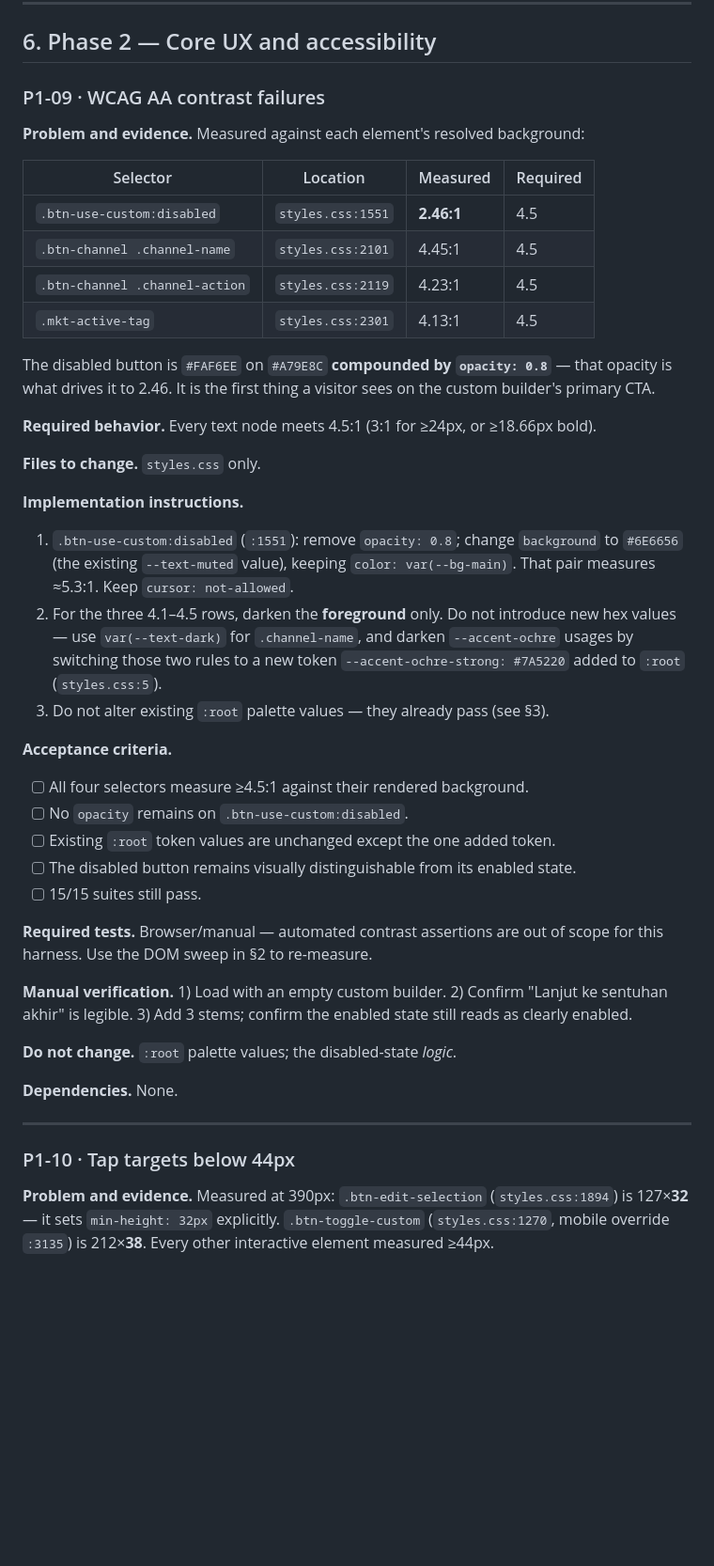
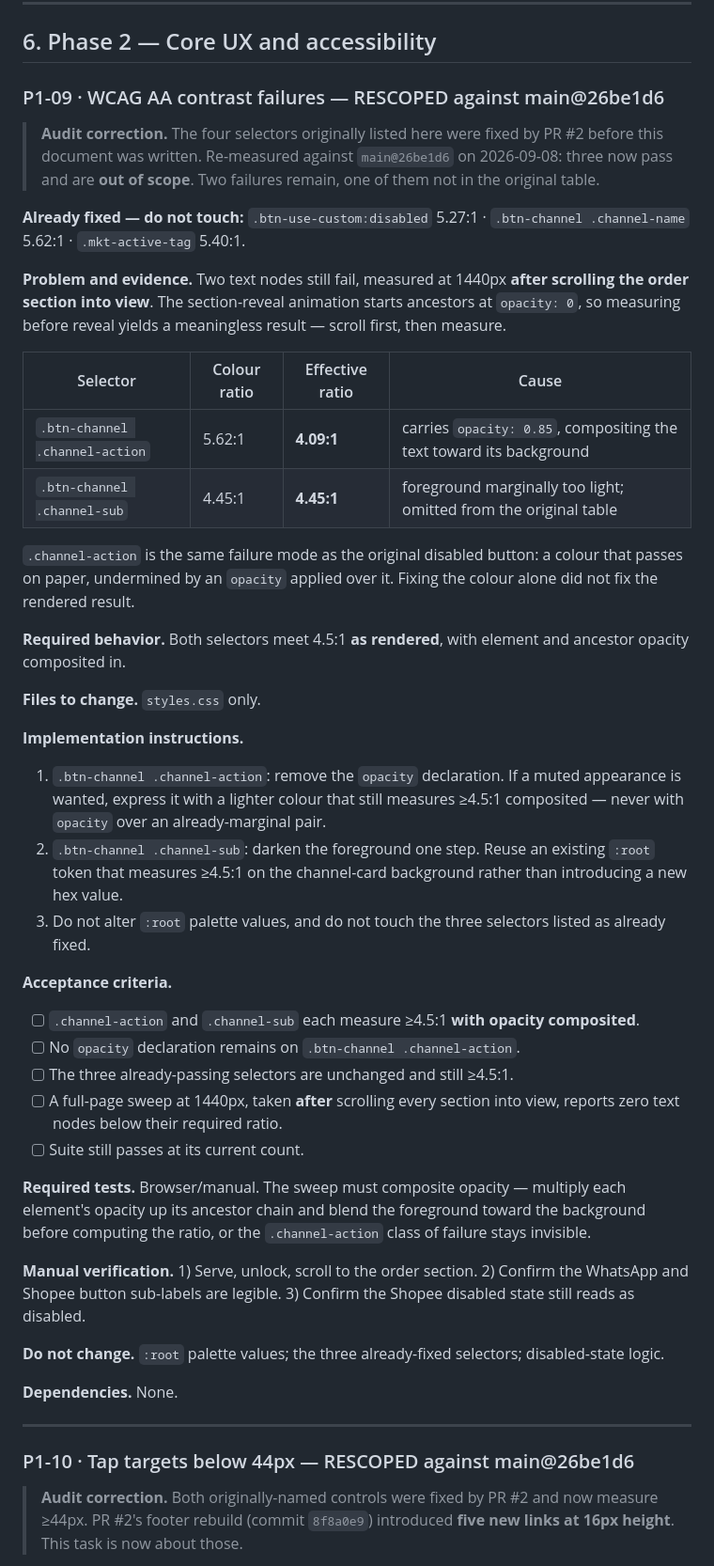
Before and after one commit to AsuraOR/Alxanthia, a Markdown page: KOMOREBI_CODE_AUDIT.md, the part around one of its changes. Shown at 94% size. Drawn GitHub-style; blank space fills up the shorter version.

```diff
--- a/KOMOREBI_CODE_AUDIT.md
+++ b/KOMOREBI_CODE_AUDIT.md
@@ -636,56 +644,66 @@ order-level.
 
 ## 6. Phase 2 — Core UX and accessibility
 
-### P1-09 · WCAG AA contrast failures
+### P1-09 · WCAG AA contrast failures — RESCOPED against main@26be1d6
 
-**Problem and evidence.** Measured against each element's resolved background:
+> **Audit correction.** The four selectors originally listed here were fixed by PR #2 before this
+> document was written. Re-measured against `main@26be1d6` on 2026-09-08: three now pass and are
+> **out of scope**. Two failures remain, one of them not in the original table.
 
-| Selector | Location | Measured | Required |
+**Already fixed — do not touch:** `.btn-use-custom:disabled` 5.27:1 · `.btn-channel .channel-name`
+5.62:1 · `.mkt-active-tag` 5.40:1.
+
+**Problem and evidence.** Two text nodes still fail, measured at 1440px **after scrolling the order
+section into view**. The section-reveal animation starts ancestors at `opacity: 0`, so measuring
+before reveal yields a meaningless result — scroll first, then measure.
+
+| Selector | Colour ratio | Effective ratio | Cause |
 |---|---|---|---|
-| `.btn-use-custom:disabled` | `styles.css:1551` | **2.46:1** | 4.5 |
-| `.btn-channel .channel-name` | `styles.css:2101` | 4.45:1 | 4.5 |
-| `.btn-channel .channel-action` | `styles.css:2119` | 4.23:1 | 4.5 |
-| `.mkt-active-tag` | `styles.css:2301` | 4.13:1 | 4.5 |
+| `.btn-channel .channel-action` | 5.62:1 | **4.09:1** | carries `opacity: 0.85`, compositing the text toward its background |
+| `.btn-channel .channel-sub` | 4.45:1 | **4.45:1** | foreground marginally too light; omitted from the original table |
 
-The disabled button is `#FAF6EE` on `#A79E8C` **compounded by `opacity: 0.8`** — that opacity is
-what drives it to 2.46. It is the first thing a visitor sees on the custom builder's primary CTA.
+`.channel-action` is the same failure mode as the original disabled button: a colour that passes on
+paper, undermined by an `opacity` applied over it. Fixing the colour alone did not fix the rendered
+result.
 
-**Required behavior.** Every text node meets 4.5:1 (3:1 for ≥24px, or ≥18.66px bold).
+**Required behavior.** Both selectors meet 4.5:1 **as rendered**, with element and ancestor opacity
+composited in.
 
 **Files to change.** `styles.css` only.
 
 **Implementation instructions.**
-1. `.btn-use-custom:disabled` (`:1551`): remove `opacity: 0.8`; change `background` to `#6E6656`
-   (the existing `--text-muted` value), keeping `color: var(--bg-main)`. That pair measures
-   ≈5.3:1. Keep `cursor: not-allowed`.
-2. For the three 4.1–4.5 rows, darken the **foreground** only. Do not introduce new hex values —
-   use `var(--text-dark)` for `.channel-name`, and darken `--accent-ochre` usages by switching
-   those two rules to a new token `--accent-ochre-strong: #7A5220` added to `:root`
-   (`styles.css:5`).
-3. Do not alter existing `:root` palette values — they already pass (see §3).
+1. `.btn-channel .channel-action`: remove the `opacity` declaration. If a muted appearance is
+   wanted, express it with a lighter colour that still measures ≥4.5:1 composited — never with
+   `opacity` over an already-marginal pair.
+2. `.btn-channel .channel-sub`: darken the foreground one step. Reuse an existing `:root` token
+   that measures ≥4.5:1 on the channel-card background rather than introducing a new hex value.
+3. Do not alter `:root` palette values, and do not touch the three selectors listed as already
+   fixed.
 
 **Acceptance criteria.**
-- [ ] All four selectors measure ≥4.5:1 against their rendered background.
-- [ ] No `opacity` remains on `.btn-use-custom:disabled`.
-- [ ] Existing `:root` token values are unchanged except the one added token.
-- [ ] The disabled button remains visually distinguishable from its enabled state.
-- [ ] 15/15 suites still pass.
+- [ ] `.channel-action` and `.channel-sub` each measure ≥4.5:1 **with opacity composited**.
+- [ ] No `opacity` declaration remains on `.btn-channel .channel-action`.
+- [ ] The three already-passing selectors are unchanged and still ≥4.5:1.
+- [ ] A full-page sweep at 1440px, taken **after** scrolling every section into view, reports zero
+      text nodes below their required ratio.
+- [ ] Suite still passes at its current count.
 
-**Required tests.** Browser/manual — automated contrast assertions are out of scope for this
-harness. Use the DOM sweep in §2 to re-measure.
+**Required tests.** Browser/manual. The sweep must composite opacity — multiply each element's
+opacity up its ancestor chain and blend the foreground toward the background before computing the
+ratio, or the `.channel-action` class of failure stays invisible.
 
-**Manual verification.** 1) Load with an empty custom builder. 2) Confirm "Lanjut ke sentuhan
-akhir" is legible. 3) Add 3 stems; confirm the enabled state still reads as clearly enabled.
+**Manual verification.** 1) Serve, unlock, scroll to the order section. 2) Confirm the WhatsApp and
+Shopee button sub-labels are legible. 3) Confirm the Shopee disabled state still reads as disabled.
 
-**Do not change.** `:root` palette values; the disabled-state *logic*.
+**Do not change.** `:root` palette values; the three already-fixed selectors; disabled-state logic.
 
 **Dependencies.** None.
 
 ---
 
-### P1-10 · Tap targets below 44px
+### P1-10 · Tap targets below 44px — RESCOPED against main@26be1d6
 
-**Problem and evidence.** Measured at 390px: `.btn-edit-selection` (`styles.css:1894`) is
-127×**32** — it sets `min-height: 32px` explicitly. `.btn-toggle-custom` (`styles.css:1270`,
-mobile override `:3135`) is 212×**38**. Every other interactive element measured ≥44px.
+> **Audit correction.** Both originally-named controls were fixed by PR #2 and now measure ≥44px.
+> PR #2's footer rebuild (commit `8f8a0e9`) introduced **five new links at 16px height**. This task
+> is now about those.
 
```
Also changed, not shown: other parts of KOMOREBI_CODE_AUDIT.md (+49 -16 lines).
